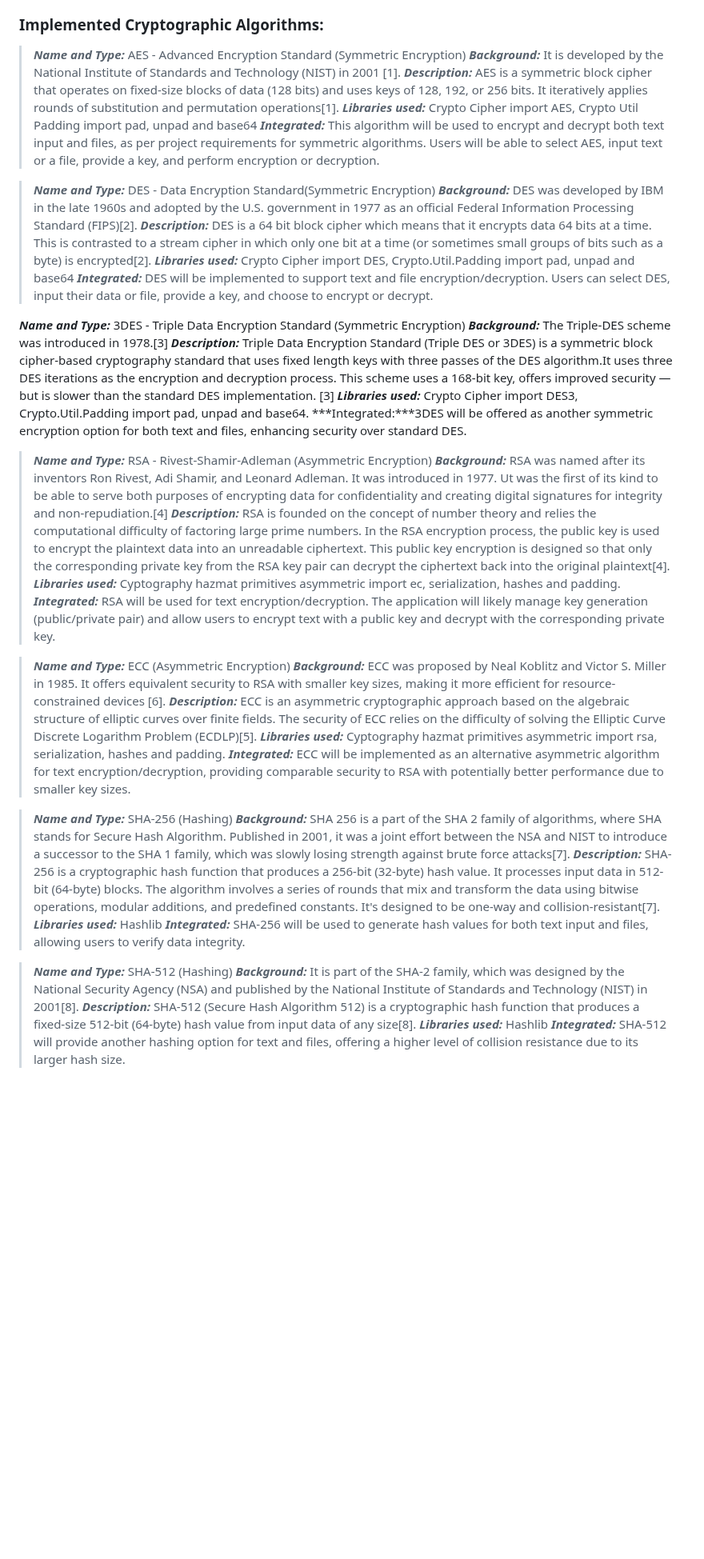
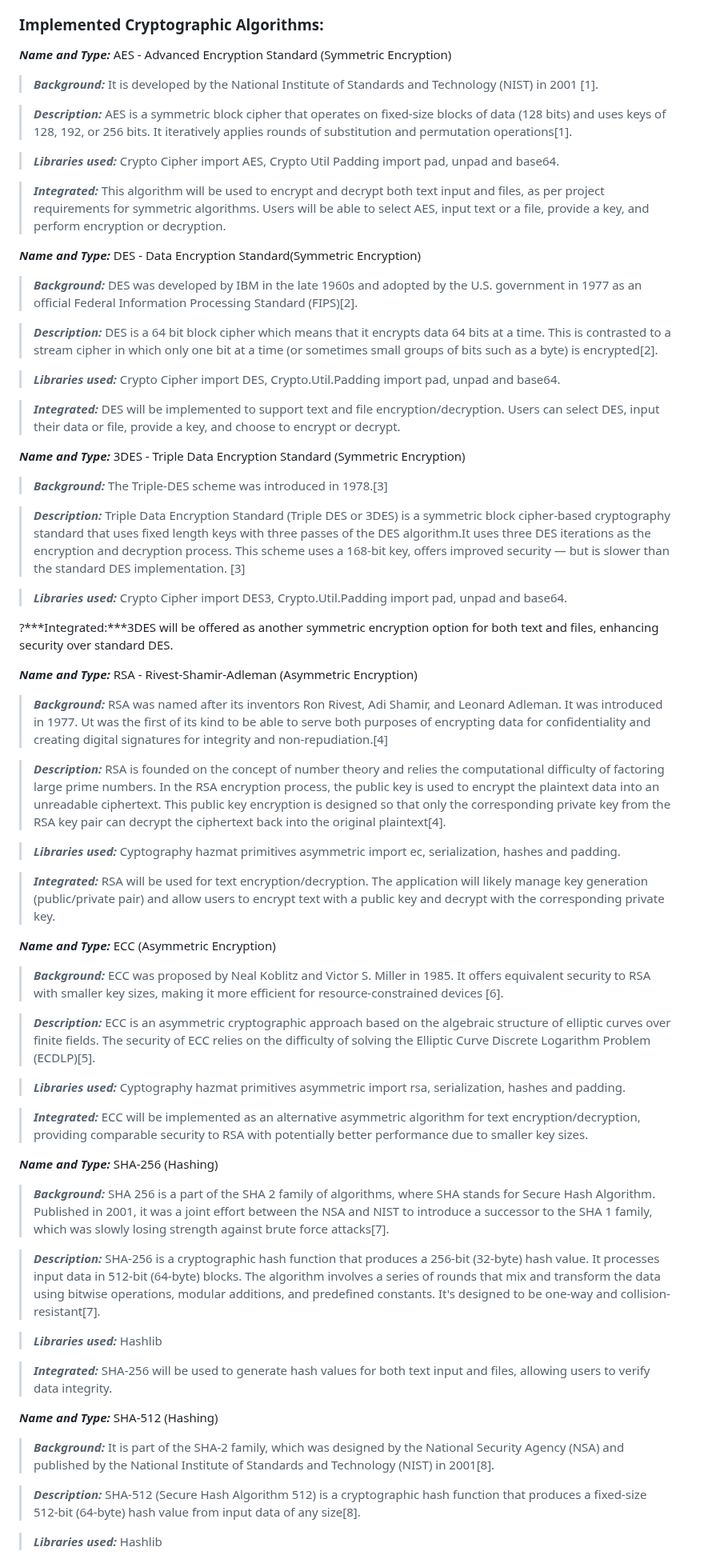
Before and after one commit to MFranceSA/AC-FP-ACS, a Markdown page: README.md, the part around one of its changes. Shown at 80% size. GitHub-like rendering; blank space fills up the shorter version.

```diff
--- a/README.md
+++ b/README.md
@@ -32,43 +32,69 @@
 
 ### Implemented Cryptographic Algorithms:
 
->***Name and Type:*** AES - Advanced Encryption Standard (Symmetric Encryption)
+***Name and Type:*** AES - Advanced Encryption Standard (Symmetric Encryption)
+
 >***Background:*** It is developed by the National Institute of Standards and Technology (NIST) in 2001 [1].
+
 >***Description:*** AES is a symmetric block cipher that operates on fixed-size blocks of data (128 bits) and uses keys of 128, 192, or 256 bits. It iteratively applies rounds of substitution and permutation operations[1].
->***Libraries used:*** Crypto Cipher import AES, Crypto Util Padding import pad, unpad and base64
+
+>***Libraries used:*** Crypto Cipher import AES, Crypto Util Padding import pad, unpad and base64.
+
 >***Integrated:*** This algorithm will be used to encrypt and decrypt both text input and files, as per project requirements for symmetric algorithms. Users will be able to select AES, input text or a file, provide a key, and perform encryption or decryption.
 
->***Name and Type:*** DES - Data Encryption Standard(Symmetric Encryption)
+***Name and Type:*** DES - Data Encryption Standard(Symmetric Encryption)
+
 >***Background:*** DES was developed by IBM in the late 1960s and adopted by the U.S. government in 1977 as an official Federal Information Processing Standard (FIPS)[2].
+
 >***Description:*** DES is a 64 bit block cipher which means that it encrypts data 64 bits at a time. This is contrasted to a stream cipher in which only one bit at a time (or sometimes small groups of bits such as a byte) is encrypted[2].
->***Libraries used:*** Crypto Cipher import DES, Crypto.Util.Padding import pad, unpad and base64
+
+>***Libraries used:*** Crypto Cipher import DES, Crypto.Util.Padding import pad, unpad and base64.
+
 >***Integrated:*** DES will be implemented to support text and file encryption/decryption. Users can select DES, input their data or file, provide a key, and choose to encrypt or decrypt.
 
 ***Name and Type:*** 3DES - Triple Data Encryption Standard (Symmetric Encryption)
-***Background:*** The Triple-DES scheme was introduced in 1978.[3]
-***Description:*** Triple Data Encryption Standard (Triple DES or 3DES) is a symmetric block cipher-based cryptography standard that uses fixed length keys with three passes of the DES algorithm.It uses three DES iterations as the encryption and decryption process. This scheme uses a 168-bit key, offers improved security — but is slower than the standard DES implementation. [3]
-***Libraries used:*** Crypto Cipher import DES3, Crypto.Util.Padding import pad, unpad and base64.
-***Integrated:***3DES will be offered as another symmetric encryption option for both text and files, enhancing security over standard DES.
+>***Background:*** The Triple-DES scheme was introduced in 1978.[3]
 
->***Name and Type:*** RSA - Rivest-Shamir-Adleman (Asymmetric Encryption)
+>***Description:*** Triple Data Encryption Standard (Triple DES or 3DES) is a symmetric block cipher-based cryptography standard that uses fixed length keys with three passes of the DES algorithm.It uses three DES iterations as the encryption and decryption process. This scheme uses a 168-bit key, offers improved security — but is slower than the standard DES implementation. [3]
+
+>***Libraries used:*** Crypto Cipher import DES3, Crypto.Util.Padding import pad, unpad and base64.
+
+?***Integrated:***3DES will be offered as another symmetric encryption option for both text and files, enhancing security over standard DES.
+
+***Name and Type:*** RSA - Rivest-Shamir-Adleman (Asymmetric Encryption)
+
 >***Background:*** RSA was named after its inventors Ron Rivest, Adi Shamir, and Leonard Adleman. It was introduced in 1977. Ut was the first of its kind to be able to serve both purposes of encrypting data for confidentiality and creating digital signatures for integrity and non-repudiation.[4]
+
 >***Description:*** RSA is founded on the concept of number theory and relies the computational difficulty of factoring large prime numbers. In the RSA encryption process, the public key is used to encrypt the plaintext data into an unreadable ciphertext. This public key encryption is designed so that only the corresponding private key from the RSA key pair can decrypt the ciphertext back into the original plaintext[4].
+
 >***Libraries used:*** Cyptography hazmat primitives asymmetric import ec, serialization, hashes and padding.
+
 >***Integrated:*** RSA will be used for text encryption/decryption. The application will likely manage key generation (public/private pair) and allow users to encrypt text with a public key and decrypt with the corresponding private key.
 
->***Name and Type:*** ECC (Asymmetric Encryption)
+***Name and Type:*** ECC (Asymmetric Encryption)
+
 >***Background:*** ECC was proposed by Neal Koblitz and Victor S. Miller in 1985. It offers equivalent security to RSA with smaller key sizes, making it more efficient for resource-constrained devices [6].
+
 >***Description:*** ECC is an asymmetric cryptographic approach based on the algebraic structure of elliptic curves over finite fields. The security of ECC relies on the difficulty of solving the Elliptic Curve Discrete Logarithm Problem (ECDLP)[5].
+
 >***Libraries used:*** Cyptography hazmat primitives asymmetric import rsa, serialization, hashes and padding.
+
 >***Integrated:*** ECC will be implemented as an alternative asymmetric algorithm for text encryption/decryption, providing comparable security to RSA with potentially better performance due to smaller key sizes.
 
->***Name and Type:*** SHA-256 (Hashing)
+***Name and Type:*** SHA-256 (Hashing)
+
 >***Background:*** SHA 256 is a part of the SHA 2 family of algorithms, where SHA stands for Secure Hash Algorithm. Published in 2001, it was a joint effort between the NSA and NIST to introduce a successor to the SHA 1 family, which was slowly losing strength against brute force attacks[7].
+
 >***Description:*** SHA-256 is a cryptographic hash function that produces a 256-bit (32-byte) hash value. It processes input data in 512-bit (64-byte) blocks. The algorithm involves a series of rounds that mix and transform the data using bitwise operations, modular additions, and predefined constants. It's designed to be one-way and collision-resistant[7].
+
 >***Libraries used:*** Hashlib
+
 >***Integrated:*** SHA-256 will be used to generate hash values for both text input and files, allowing users to verify data integrity.
 
->***Name and Type:*** SHA-512 (Hashing)
+***Name and Type:*** SHA-512 (Hashing)
+
 >***Background:*** It is part of the SHA-2 family, which was designed by the National Security Agency (NSA) and published by the National Institute of Standards and Technology (NIST) in 2001[8].
+
 >***Description:*** SHA-512 (Secure Hash Algorithm 512) is a cryptographic hash function that produces a fixed-size 512-bit (64-byte) hash value from input data of any size[8].
+
 >***Libraries used:*** Hashlib
```
Also changed, not shown: other parts of README.md (+11 -2 lines).
